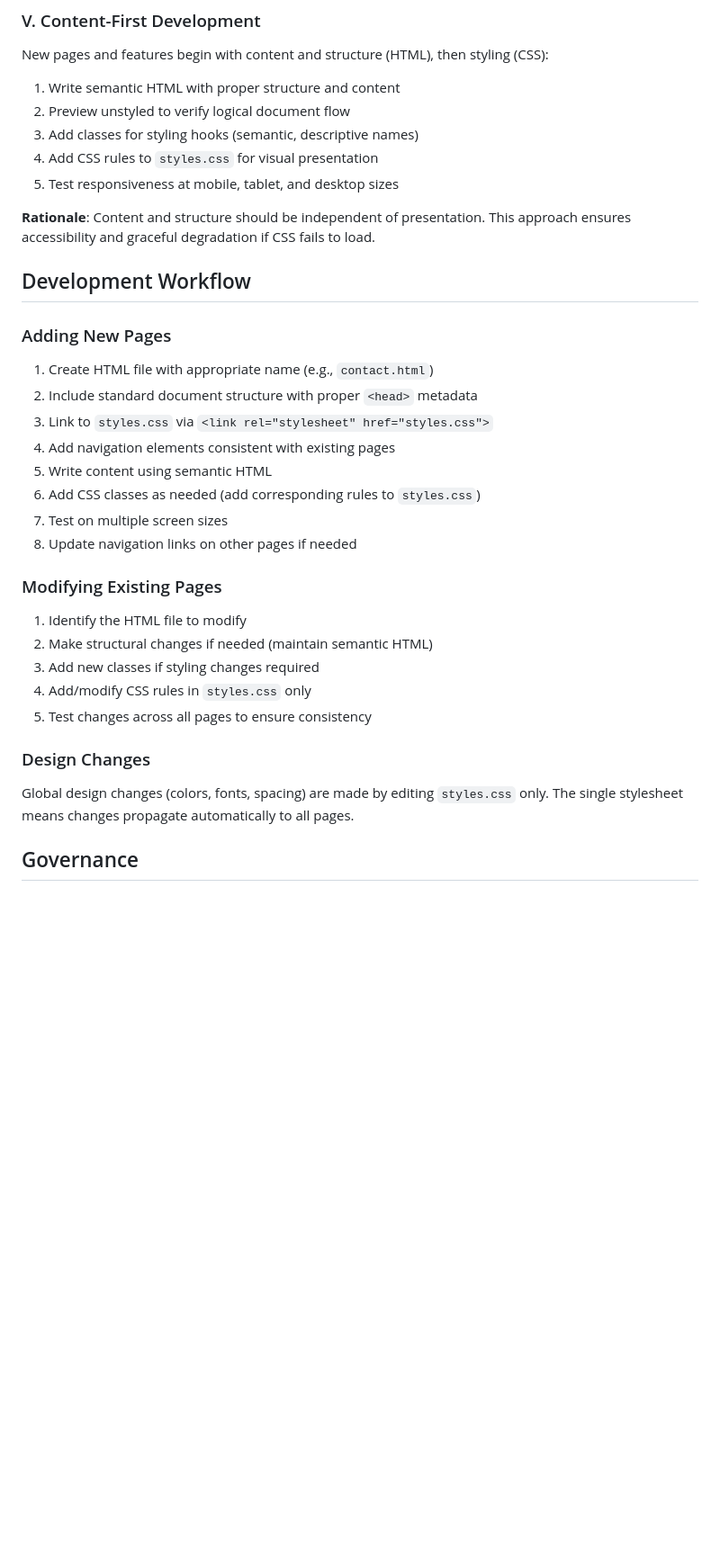
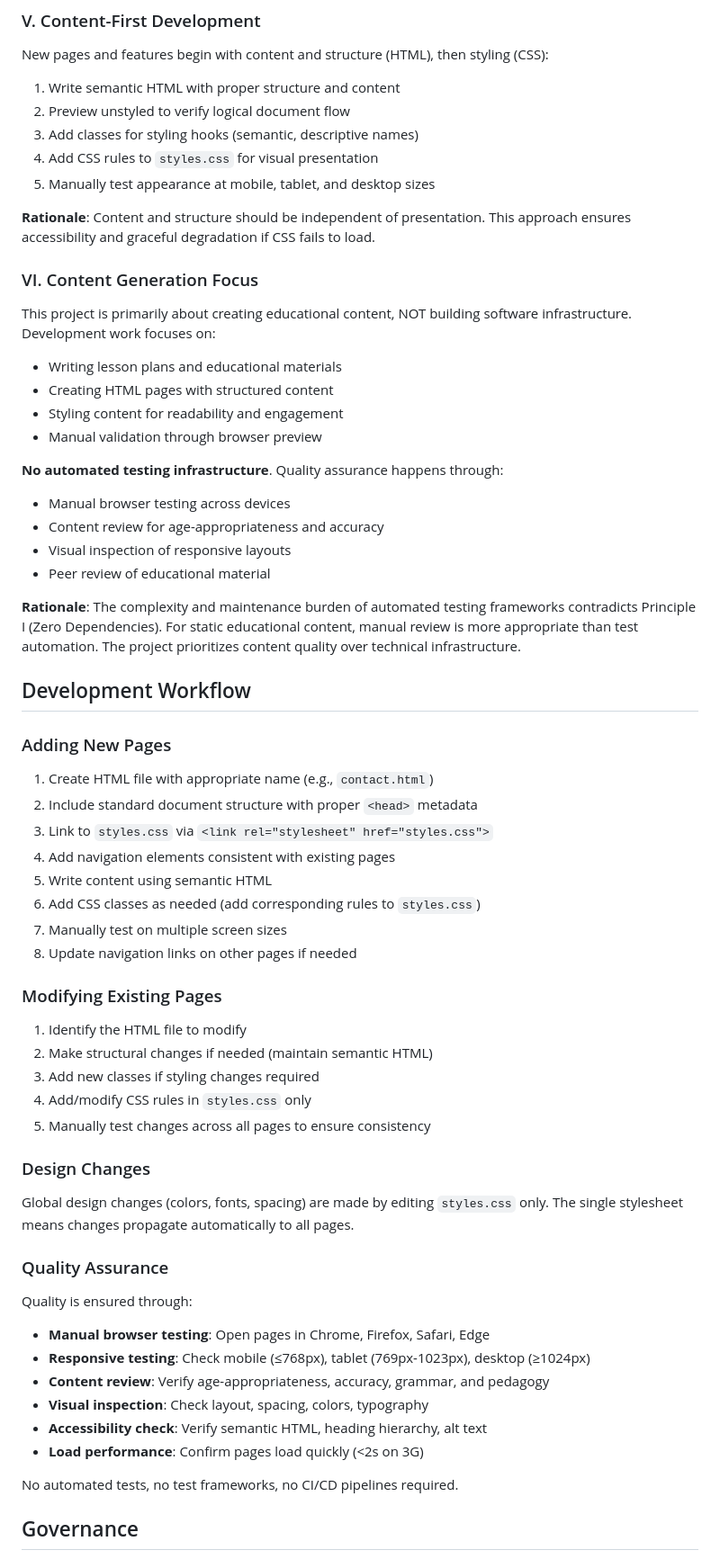
Before and after one commit to richardanaya/rationalhorizon, a Markdown page: .specify/memory/constitution.md, the part around the change printed below. Shown: that part at 90% size. Rendered like a GitHub page; blank space fills up the shorter version.

Commit message:
focus-constitution

```diff
--- a/.specify/memory/constitution.md
+++ b/.specify/memory/constitution.md
@@ -99,10 +101,32 @@ New pages and features begin with content and structure (HTML), then styling (CS
 2. Preview unstyled to verify logical document flow
 3. Add classes for styling hooks (semantic, descriptive names)
 4. Add CSS rules to `styles.css` for visual presentation
-5. Test responsiveness at mobile, tablet, and desktop sizes
+5. Manually test appearance at mobile, tablet, and desktop sizes
 
 **Rationale**: Content and structure should be independent of presentation. This
 approach ensures accessibility and graceful degradation if CSS fails to load.
+
+### VI. Content Generation Focus
+
+This project is primarily about creating educational content, NOT building software
+infrastructure. Development work focuses on:
+
+- Writing lesson plans and educational materials
+- Creating HTML pages with structured content
+- Styling content for readability and engagement
+- Manual validation through browser preview
+
+**No automated testing infrastructure**. Quality assurance happens through:
+
+- Manual browser testing across devices
+- Content review for age-appropriateness and accuracy
+- Visual inspection of responsive layouts
+- Peer review of educational material
+
+**Rationale**: The complexity and maintenance burden of automated testing frameworks
+contradicts Principle I (Zero Dependencies). For static educational content, manual
+review is more appropriate than test automation. The project prioritizes content
+quality over technical infrastructure.
 
 ## Development Workflow
 
@@ -114,7 +138,7 @@ approach ensures accessibility and graceful degradation if CSS fails to load.
 4. Add navigation elements consistent with existing pages
 5. Write content using semantic HTML
 6. Add CSS classes as needed (add corresponding rules to `styles.css`)
-7. Test on multiple screen sizes
+7. Manually test on multiple screen sizes
 8. Update navigation links on other pages if needed
 
 ### Modifying Existing Pages
@@ -123,12 +147,25 @@ approach ensures accessibility and graceful degradation if CSS fails to load.
 2. Make structural changes if needed (maintain semantic HTML)
 3. Add new classes if styling changes required
 4. Add/modify CSS rules in `styles.css` only
-5. Test changes across all pages to ensure consistency
+5. Manually test changes across all pages to ensure consistency
 
 ### Design Changes
 
 Global design changes (colors, fonts, spacing) are made by editing `styles.css` only.
 The single stylesheet means changes propagate automatically to all pages.
+
+### Quality Assurance
+
+Quality is ensured through:
+
+- **Manual browser testing**: Open pages in Chrome, Firefox, Safari, Edge
+- **Responsive testing**: Check mobile (≤768px), tablet (769px-1023px), desktop (≥1024px)
+- **Content review**: Verify age-appropriateness, accuracy, grammar, and pedagogy
+- **Visual inspection**: Check layout, spacing, colors, typography
+- **Accessibility check**: Verify semantic HTML, heading hierarchy, alt text
+- **Load performance**: Confirm pages load quickly (<2s on 3G)
+
+No automated tests, no test frameworks, no CI/CD pipelines required.
 
 ## Governance
 
```
Also changed, not shown: other parts of .specify/memory/constitution.md (+18 -15 lines), .specify/templates/plan-template.md (+2 -2 lines), .specify/templates/tasks-template.md (+6 -15 lines).
